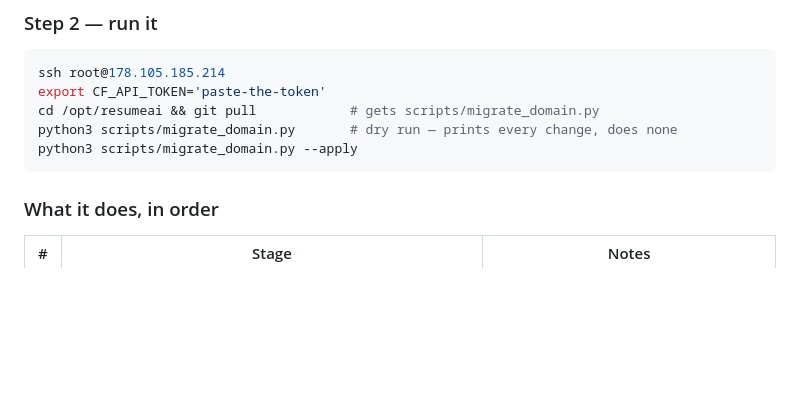
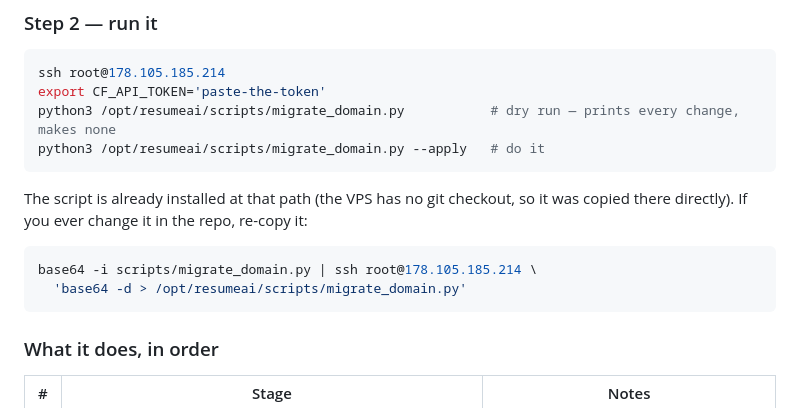
Before and after one commit to maksimabramov105-dotcom/Micro-SaaS-Starter-Kit, a Markdown page: docs/DOMAIN_MIGRATION.md, the part around the change. GitHub-like rendering; blank space fills up the shorter version.

Commit message:
docs: correct the migration run path (VPS has no git checkout) (#179)
The runbook told you to 'cd /opt/resumeai && git pull', but there is no git
repository there — the deploy pulls images, it does not check out source. The
script is now installed directly at /opt/resumeai/scripts/migrate_domain.py
(verified: it runs from that path and fails cleanly at stage 1 on a bad token),
and the runbook gives the one-liner to re-copy it after future edits.

Co-authored-by: Claude Opus 4.8 <noreply@anthropic.com>

````diff
--- a/docs/DOMAIN_MIGRATION.md
+++ b/docs/DOMAIN_MIGRATION.md
@@ -55,9 +55,16 @@ You do NOT want the Analytics *Dashboards* page. The token lives elsewhere:
 ```bash
 ssh root@178.105.185.214
 export CF_API_TOKEN='paste-the-token'
-cd /opt/resumeai && git pull            # gets scripts/migrate_domain.py
-python3 scripts/migrate_domain.py       # dry run — prints every change, does none
-python3 scripts/migrate_domain.py --apply
+python3 /opt/resumeai/scripts/migrate_domain.py           # dry run — prints every change, makes none
+python3 /opt/resumeai/scripts/migrate_domain.py --apply   # do it
+```
+
+The script is already installed at that path (the VPS has no git checkout, so it
+was copied there directly). If you ever change it in the repo, re-copy it:
+
+```bash
+base64 -i scripts/migrate_domain.py | ssh root@178.105.185.214 \
+  'base64 -d > /opt/resumeai/scripts/migrate_domain.py'
 ```
 
 ### What it does, in order
````
